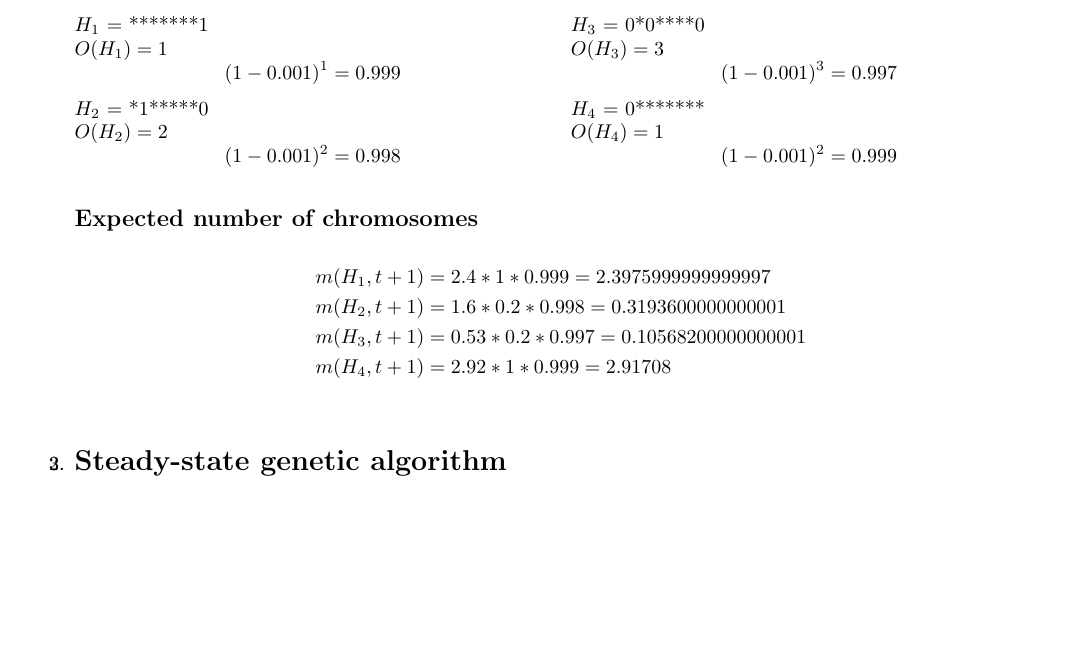
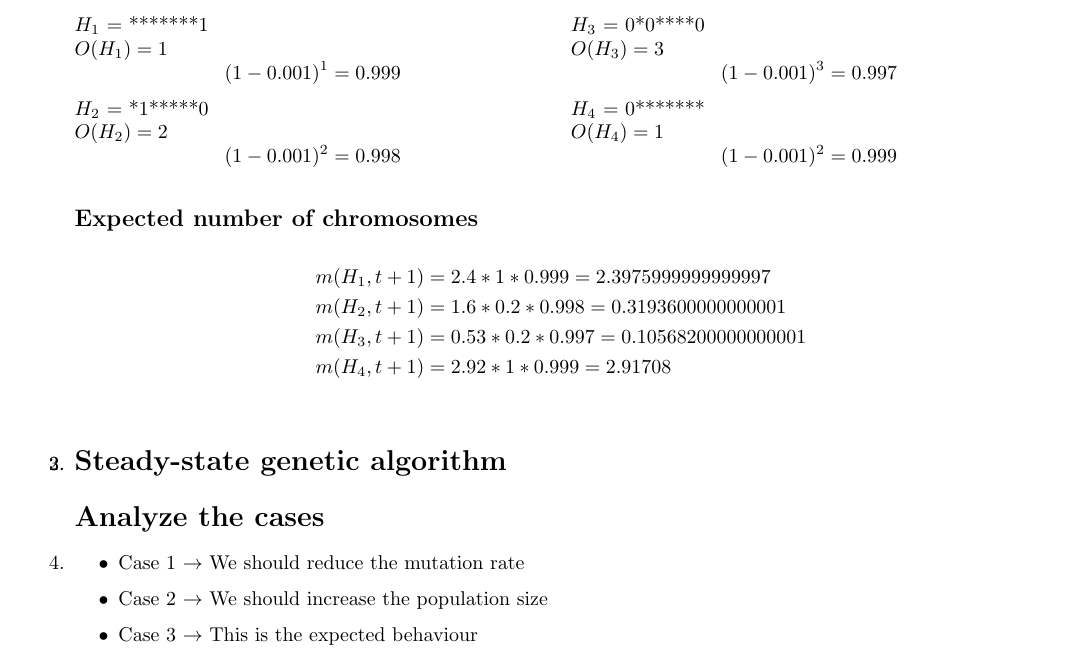
Before and after one commit to edjacob25/ComputationaIntelligence, a LaTeX document (ActivityExtrapoint/Activity.tex): part of page 3 of 3, cut so that both start at the same text, the shorter picture padded with empty space. Compiled offline with pdfLaTeX.

Commit message:
Added section 4 of activity for extra points

```diff
--- a/ActivityExtrapoint/Activity.tex
+++ b/ActivityExtrapoint/Activity.tex
@@ -187,6 +187,12 @@
         \end{align*}
     \item \section*{Steady-state genetic algorithm}
 
+    \item \section*{Analyze the cases}
+    \begin{itemize}
+        \item Case 1 $\rightarrow$ We should reduce the mutation rate
+        \item Case 2 $\rightarrow$ We should increase the population size
+        \item Case 3 $\rightarrow$ This is the expected behaviour
+    \end{itemize}
 
 \end{enumerate}
 \end{document}
```
Also changed, not shown: ActivityExtrapoint/Activity.pdf.
